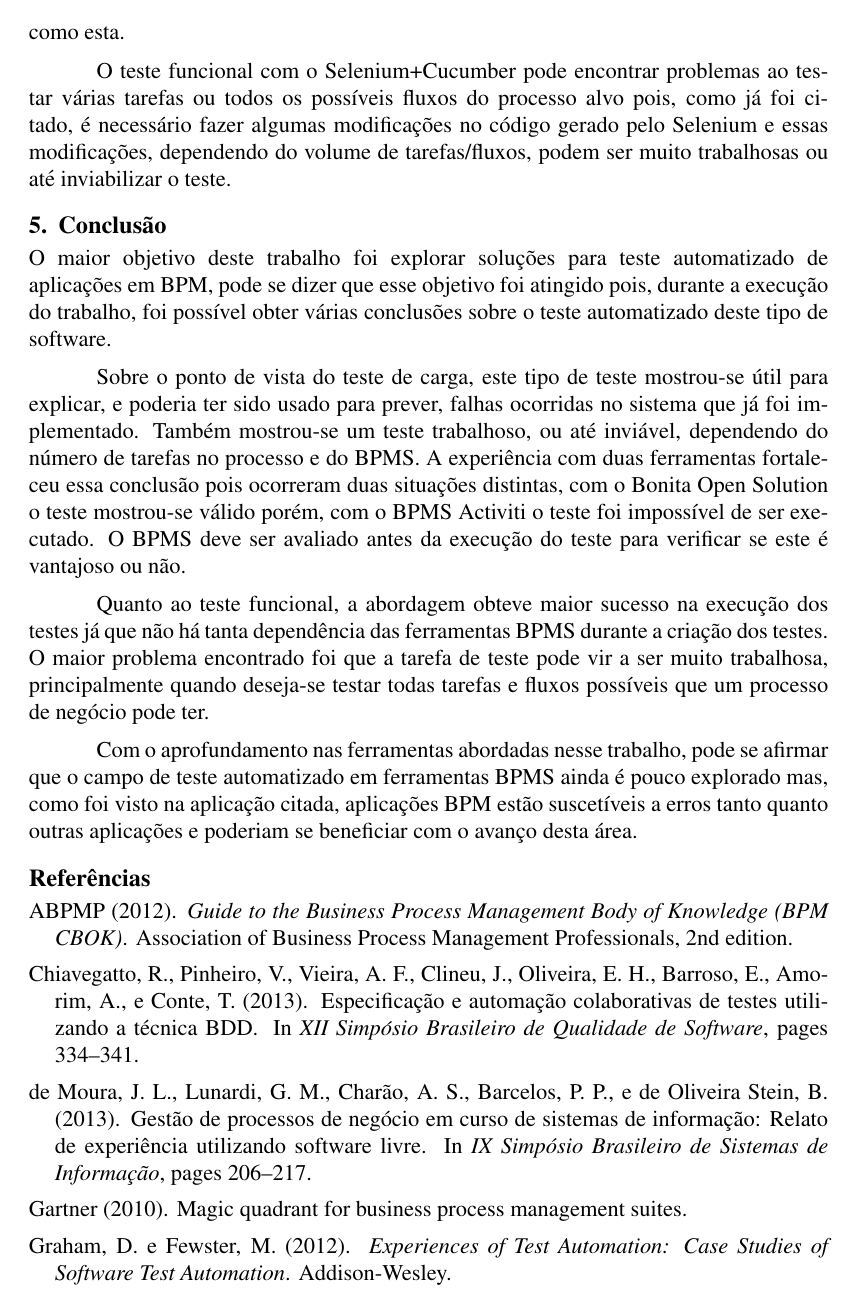
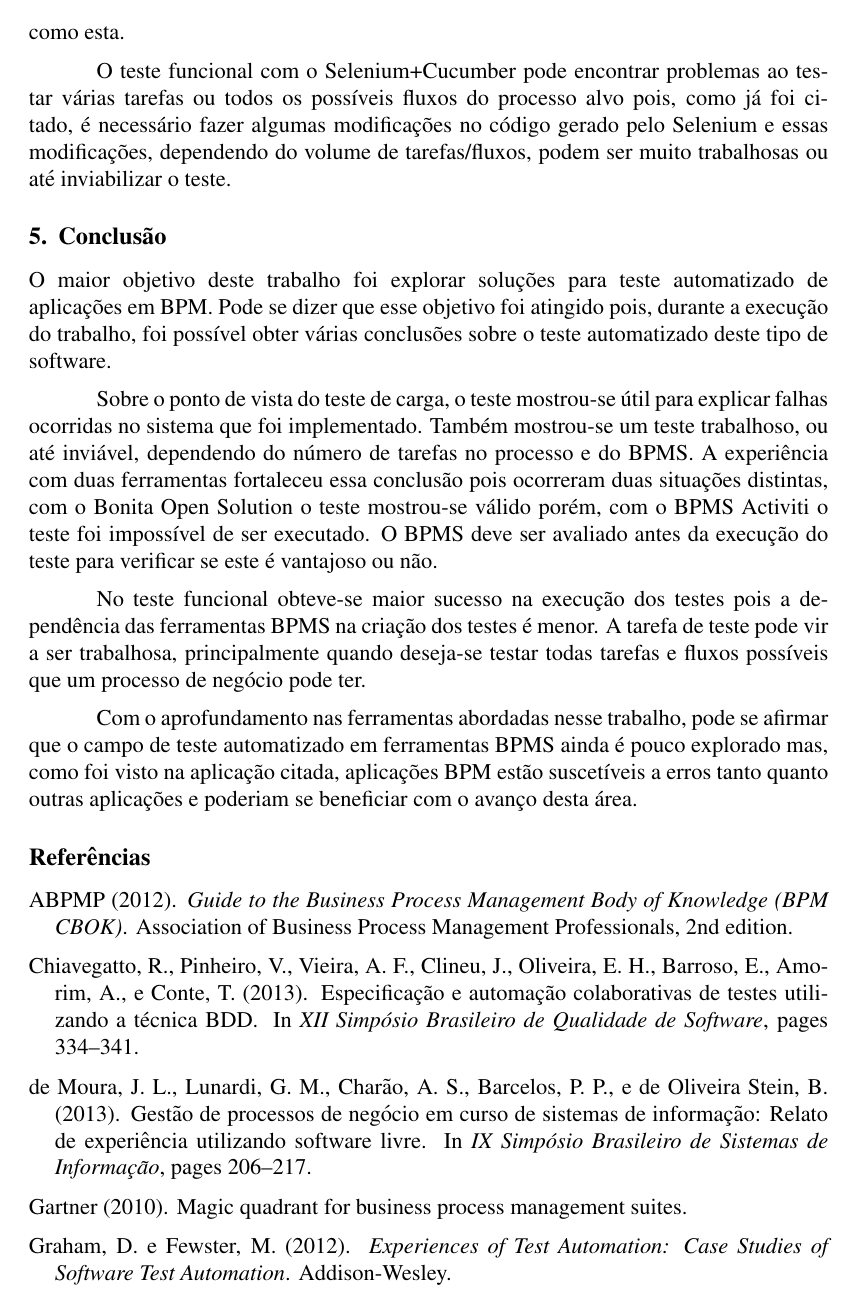
Before and after one commit to jmoura1/artigo-sbqs-2015, a LaTeX paper (sbc-template.tex): page 8 of 9. The pictures show the PDF file sbc-template.pdf that the author committed with the source.

Commit message:
conclusao, paragrafo da pagina 3/4

```diff
--- a/sbc-template.tex
+++ b/sbc-template.tex
@@ -91,7 +91,7 @@ Em testes de software, há muitas tarefas que podem ser trabalhosas e propensas
 
 A aplicação alvo deste trabalho refere-se a um processo comum em instituições de ensino superior: a apreciação de Atividades Complementares de Graduação (ACGs), ou seja, atividades que formam a parte flexível do currículo de graduandos (participação em palestras, eventos, projetos, etc.). Em um trabalho anterior ~\cite{sbsi2013}, apresentou-se a modelagem e implantação desse processo. Sua representação em BPMN, na Figura \ref{fig:diagrama}, revela um total de 11 tarefas distribuídas em 5 divisões de responsabilidade (Aluno, Tutor, etc.).
 
-No trabalho anterior, implementou-se o processo com a ferramenta Bonita Open Solution\footnote{Bonita Open Solution. Disponível em: www.bonitasoft.com}, um BPMS de código aberto reconhecido no mundo corporativo~\cite{gartner, forrester}. A aplicação resultante possui vários formulários Web relativos a cada divisão de responsabilidade, sendo o primeiro deles destinado ao preenchimento de dados pelo aluno. De acordo com o tipo de atividade complementar (eventos, projetos, etc.), o fluxo é direcionado para os responsáveis pela avaliação e validação da ACG. Nota-se, na Figura 1, que o processo possui diversos desvios condicionais, o que leva a mais de 15 caminhos possíveis no processo.
+No trabalho anterior, implementou-se o processo com a ferramenta Bonita Open Solution\footnote{Bonita Open Solution. Disponível em: www.bonitasoft.com.}, um BPMS de código aberto reconhecido no mundo corporativo~\cite{gartner, forrester}. A aplicação resultante possui vários formulários Web relativos a cada divisão de responsabilidade, sendo o primeiro deles destinado ao preenchimento de dados pelo aluno. De acordo com o tipo de atividade complementar (eventos, projetos, etc.), o fluxo é direcionado para os responsáveis pela avaliação e validação da ACG. Nota-se, na Figura 1, que o processo possui diversos desvios condicionais, o que leva a mais de 15 caminhos possíveis no processo.
 
 \begin{figure}[ht]
 \centering
@@ -104,7 +104,7 @@ A aplicação foi submetida a testes funcionais realizados manualmente, além de
 
 %, em especial testes de carga e testes funcionais, que supostamente poderiam ter evitado os problemas observados na implantação.
 
-Verificou-se, no entanto, que o BPMS utilizado não possuía suporte a nenhum tipo de teste automatizado. Buscou-se outros BPMS com licenças \emph{open source}, que pudessem implementar o processo em questão e que oferecessem suporte a testes. Dentre as ferramentas analisadas (TIBCO\footnote{TIBCO. Disponível em: www.tibco.com}, Sydle Seed\footnote{Sydle Seed. Disponível em: www.sydle.com/bpms}, Activiti\footnote{Activiti. Disponível em: www.activiti.org}, Process Maker\footnote{Process Maker. Disponível em: www.processmaker.com}, Intalio\footnote{Intalio. Disponível em: www.intalio.com}), nenhuma oferecia suporte a testes automatizados, apenas a ferramenta Activiti cita a possibilidade de um teste de unidade aliado ao JUnit porém não existem informações extras sobre essa alternativa. Por isso partiu-se para outra opção: utilizar ferramentas de teste externas ao BPMS. Mesmo assim, decidiu-se implementar a mesma aplicação usando outro BPMS, a fim de ampliar a experiência e, possivelmente, identificar semelhanças e diferenças no teste automatizado de implementações com diferentes BPMS.
+Verificou-se, no entanto, que o BPMS utilizado não possuía suporte a nenhum tipo de teste automatizado. Buscou-se outros BPMS com licenças \emph{open source}, que pudessem implementar o processo em questão e que oferecessem suporte a testes. Dentre as ferramentas analisadas (TIBCO\footnote{TIBCO. Disponível em: www.tibco.com.}, Sydle Seed\footnote{Sydle Seed. Disponível em: www.sydle.com/bpms.}, Activiti\footnote{Activiti. Disponível em: www.activiti.org.}, Process Maker\footnote{Process Maker. Disponível em: www.processmaker.com.}, Intalio\footnote{Intalio. Disponível em: www.intalio.com.}), nenhuma oferecia suporte a testes automatizados, apenas a ferramenta Activiti cita a possibilidade de um teste de unidade aliado ao JUnit porém não existem informações extras sobre essa alternativa. Por isso partiu-se para outra opção: utilizar ferramentas de teste externas ao BPMS. Mesmo assim, decidiu-se implementar a mesma aplicação usando outro BPMS, a fim de ampliar a experiência e, possivelmente, identificar semelhanças e diferenças no teste automatizado de implementações com diferentes BPMS.
 A ferramenta escolhida foi Activiti, um BPMS de código-aberto que trabalha com a mesma versão da notação BPMN usada no BOS, permitindo importar na íntegra o processo originalmente criado com o Bonita Open Solution. Os formulários Web, no entanto, não puderam ser importados e foram recriados manualmente.
 %, preservando-se as mesmas características.
 
@@ -161,7 +161,7 @@ Os testes escolhidos foram: (a) testes de carga, que são um tipo de teste de de
 
 \subsection{Teste de Carga}
 
-Existem diversas ferramentas para automação de testes de carga e desempenho em aplicações Web, dentre as quais pode-se citar: JMeter\footnote{Apache JMeter. Disponível em: www.jmeter.apache.org}, The Grinder\footnote{The Grinder. Disponível em: www.grinder.sourceforge.net/} e WebLOAD\footnote{WebLOAD. Disponível em: radview.com/webload-download/}, ambas são ferramentas open source e tem diversas funcionalidades. No entanto, a maior desvantagem dessas ferramentas é que não existe a possibilidade de capturar as requisições que devemos testar de uma forma automática, todas requisições precisam ser inseridas manualmente no plano de teste. No JMeter existe a opção 'Servidor de Proxy' que permite capturar o tráfico de requisições e este é automaticamente transformado em requisições no plano de teste.
+Existem diversas ferramentas para automação de testes de carga e desempenho em aplicações Web, dentre as quais pode-se citar: JMeter\footnote{Apache JMeter. Disponível em: www.jmeter.apache.org.}, The Grinder\footnote{The Grinder. Disponível em: www.grinder.sourceforge.net/.} e WebLOAD\footnote{WebLOAD. Disponível em: radview.com/webload-download/.}, ambas são ferramentas open source e tem diversas funcionalidades. No entanto, a maior desvantagem dessas ferramentas é que não existe a possibilidade de capturar as requisições que devemos testar de uma forma automática, todas requisições precisam ser inseridas manualmente no plano de teste. No JMeter existe a opção 'Servidor de Proxy' que permite capturar o tráfico de requisições e este é automaticamente transformado em requisições no plano de teste.
 %Para executar os testes de carga foi selecionada a ferramenta JMeter ~\cite{JMETER}, e escolha desta ferramenta para testar aplicações BPM deu-se por diversos motivos.
 
 
@@ -226,12 +226,12 @@ Com o objetivo de obter o comportamento do sistema em diferentes níveis de carg
 
 Os resultados, em milissegundos, de cada etapa com a variação do número de usuários pode ser visto na Tabela \ref{tab:resultadoCarga}. Os resultados mais alarmantes são os que retratam 200 usuários virtuais, o tempo de resposta médio na requisição que executa o login no sistema foi de 10.149 milissegundos, ou seja, aproximadamente 10 segundos, o que pode ser considerado um tempo de resposta alto. A média de tempo de resposta para todas requisições foi de 3.111 milissegundos (ou seja, 3 segundos), e o desvio padrão foi de 13.088. Além dos altos tempos de resposta, o teste com 200 usuários virtuais apresentou taxas de erro, em algumas requisições, que não foram encontradas com um número menor de usuários. Por exemplo, a requisição que executou login apresentou uma taxa de 2\% de erro e, ao todo, todas requisições obtiveram uma taxa de 7.82\%, o que é preocupante.
 
-De forma geral, portanto, este teste atingiu seus objetivos e serve para explicar um problema que ocorreu no sistema em execução que foi a falha do sistema, onde alguns arquivos foram corrompidos, bem como um tempo de espera muito alto para o aluno acessar o formulário de solicitação. Outro ponto importante é que este teste foi executado apenas no login e na primeira tarefa do processo alvo e, mesmo assim, a tarefa de teste já foi trabalhosa pelo fato de exigir uma análise profunda das requisições para executar os testes com sucesso. A captura destas etapas, utilizando o BlazeMeter\footnote{BlazeMeter. Disponível em: www.blazemeter.com}, resultou em uma média de 100 requisições, considerando que deseja-se fazer o teste de outra etapa/gargalo que esteja localizada mais ao meio do processo a captura desta pode gerar muitas requisições o que tornaria difícil a análise de todas requisições para substituir as chaves geradas e, assim, tornaria inviável essa abordagem de teste.
+De forma geral, portanto, este teste atingiu seus objetivos e serve para explicar um problema que ocorreu no sistema em execução que foi a falha do sistema, onde alguns arquivos foram corrompidos, bem como um tempo de espera muito alto para o aluno acessar o formulário de solicitação. Outro ponto importante é que este teste foi executado apenas no login e na primeira tarefa do processo alvo e, mesmo assim, a tarefa de teste já foi trabalhosa pelo fato de exigir uma análise profunda das requisições para executar os testes com sucesso. A captura destas etapas, utilizando o BlazeMeter\footnote{BlazeMeter. Disponível em: www.blazemeter.com.}, resultou em uma média de 100 requisições, considerando que deseja-se fazer o teste de outra etapa/gargalo que esteja localizada mais ao meio do processo a captura desta pode gerar muitas requisições o que tornaria difícil a análise de todas requisições para substituir as chaves geradas e, assim, tornaria inviável essa abordagem de teste.
 
 Um fator importante também é que, pelo fato das requisições terem de ser analisadas para ser possível executar o teste e também ser necessário localizar a forma como a ferramenta BPMS implementa a dependência entre as etapas do processo, essa abordagem de teste pode tornar-se muito dependente do BPMS. Esta ideia é fortalecida pela impossibilidade de executar o teste na ferramenta Activiti afinal, dependendo da ferramenta, pode ser muito trabalhoso executar o teste, pode não ser possível executar o teste ou ainda pode ser possível e vantajoso, como ocorreu com o Bonita Open Solution.
 
 \subsection{Teste Funcional}
-Para executar os testes funcionais, escolheu-se a ferramenta Selenium\footnote{Selenium. Disponível em: www.seleniumhq.org}. Esta ferramenta possui basicamente duas partes complementares: Selenium IDE e Selenium WebDriver. A primeira é um plugin para o navegador Firefox, capaz de registrar e reproduzir interações do usuário com o navegador, assim permitindo criar scripts de teste rapidamente, sem escrita de código.
+Para executar os testes funcionais, escolheu-se a ferramenta Selenium\footnote{Selenium. Disponível em: www.seleniumhq.org.}. Esta ferramenta possui basicamente duas partes complementares: Selenium IDE e Selenium WebDriver. A primeira é um plugin para o navegador Firefox, capaz de registrar e reproduzir interações do usuário com o navegador, assim permitindo criar scripts de teste rapidamente, sem escrita de código.
 
 
 \begin{table}
@@ -251,7 +251,7 @@ Foi possível criar o cenário e executar o teste? & Sim & Sim \\\hline
 \label{tab:testeFuncional}
 \end{table}
 
-Durante a revisão bibliográfica, encontrou-se um trabalho apresentado no Simpósio Brasileiro de Qualidade de Software de 2013 \cite{sbqs2013} que utilizava o Selenium WebDriver aliado ao Cucumber-JVM\footnote{Cucumber-JVM. Disponível em:www.github.com/cucumber/cucumber-jvm} para testar uma aplicação web, a partir desse trabalho decidiu-se utilizar a última na execução dos testes funcionais. O Cucumber é uma ferramenta que executa descrições de teste, em texto simples, como testes automatizados.
+Durante a revisão bibliográfica, encontrou-se um trabalho apresentado no Simpósio Brasileiro de Qualidade de Software de 2013 \cite{sbqs2013} que utilizava o Selenium WebDriver aliado ao Cucumber-JVM\footnote{Cucumber-JVM. Disponível em:www.github.com/cucumber/cucumber-jvm.} para testar uma aplicação web, a partir desse trabalho decidiu-se utilizar a última na execução dos testes funcionais. O Cucumber é uma ferramenta que executa descrições de teste, em texto simples, como testes automatizados.
 
 
 O processo para a execução do teste funcional é composto por seis etapas: Captura da execução no navegador (Selenium), Exportar código gerado (Selenium), Criar cenário de teste (Cucumber), Criar as definições dos passos do teste (Cucumber), Criar os métodos para cada passo (Java) e Executar o teste (Selenium).
@@ -307,13 +307,13 @@ O teste funcional com o Selenium+Cucumber pode encontrar problemas ao testar vá
 %No white-paper “Performance Testing of Business Process Management (BPM) aplications using JMeter” \cite{} é um artigo teórico que defende a importância do teste de performance nas aplicações baseadas em BPM, para evitar a falha dos processos no ambiente de produção, bem como defende o uso do JMeter para implementar os testes levantando várias justificativas, dentre elas o fato de ser uma ferramenta gratuita que tem tantas funcionalidades quanto ferramentas pagas. Diferente do nosso trabalho, este não possui um ambiente em produção ou um processo real, com problemas reais, para efetuar o teste com o JMeter. O trabalho apenas trata da importância dos testes e sobre a potencialidade do JMeter.
 
 \section{Conclusão}
-O maior objetivo deste trabalho foi explorar soluções para teste automatizado de aplicações em BPM, pode se dizer que esse objetivo foi atingido pois, durante a execução do trabalho, foi possível obter várias conclusões sobre o teste automatizado deste tipo de software.
+O maior objetivo deste trabalho foi explorar soluções para teste automatizado de aplicações em BPM. Pode se dizer que esse objetivo foi atingido pois, durante a execução do trabalho, foi possível obter várias conclusões sobre o teste automatizado deste tipo de software.
 
 %Uma das abordagens adotadas foi de que, por aplicações BPM serem aplicações WEB, poderiam ser tratadas e testadas como um software em geral, utilizando ferramentas consagradas para tal. De fato, esta abordagem mostrou algumas desvantagens e dificuldades relacionadas a particularidades das aplicações BPM.
 
-Sobre o ponto de vista do teste de carga, este tipo de teste mostrou-se útil para explicar, e poderia ter sido usado para prever, falhas ocorridas no sistema que já foi implementado. Também mostrou-se um teste trabalhoso, ou até inviável, dependendo do número de tarefas no processo e do BPMS. A experiência com duas ferramentas fortaleceu essa conclusão pois ocorreram duas situações distintas, com o Bonita Open Solution o teste mostrou-se válido porém, com o BPMS Activiti o teste foi impossível de ser executado. O BPMS deve ser avaliado antes da execução do teste para verificar se este é vantajoso ou não.
+Sobre o ponto de vista do teste de carga, o teste mostrou-se útil para explicar falhas ocorridas no sistema que foi implementado. Também mostrou-se um teste trabalhoso, ou até inviável, dependendo do número de tarefas no processo e do BPMS. A experiência com duas ferramentas fortaleceu essa conclusão pois ocorreram duas situações distintas, com o Bonita Open Solution o teste mostrou-se válido porém, com o BPMS Activiti o teste foi impossível de ser executado. O BPMS deve ser avaliado antes da execução do teste para verificar se este é vantajoso ou não.
 
-Quanto ao teste funcional, a abordagem obteve maior sucesso na execução dos testes já que não há tanta dependência das ferramentas BPMS durante a criação dos testes. O maior problema encontrado foi que a tarefa de teste pode vir a ser muito trabalhosa, principalmente quando deseja-se testar todas tarefas e fluxos possíveis que um processo de negócio pode ter.
+No teste funcional obteve-se maior sucesso na execução dos testes pois a dependência das ferramentas BPMS na criação dos testes é menor. A tarefa de teste pode vir a ser trabalhosa, principalmente quando deseja-se testar todas tarefas e fluxos possíveis que um processo de negócio pode ter.
 %\begin{figure}[ht]
 %\centering
 %\includegraphics[width=.99\textwidth]{figuras/tabelaCaminhos.png}
```
Also changed, not shown: sbc-template.pdf, 1 other file.
